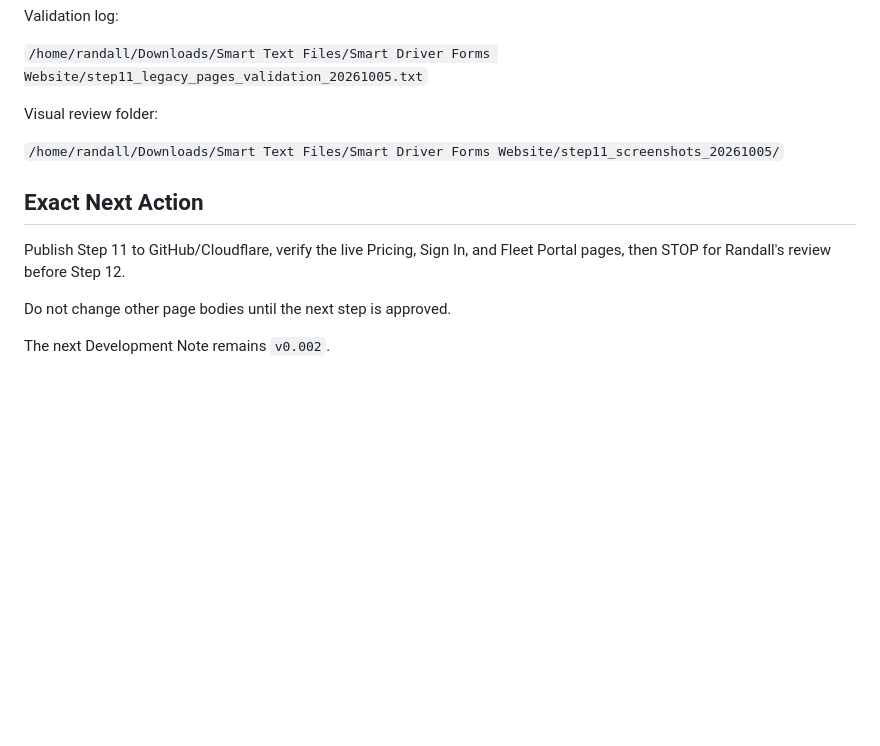
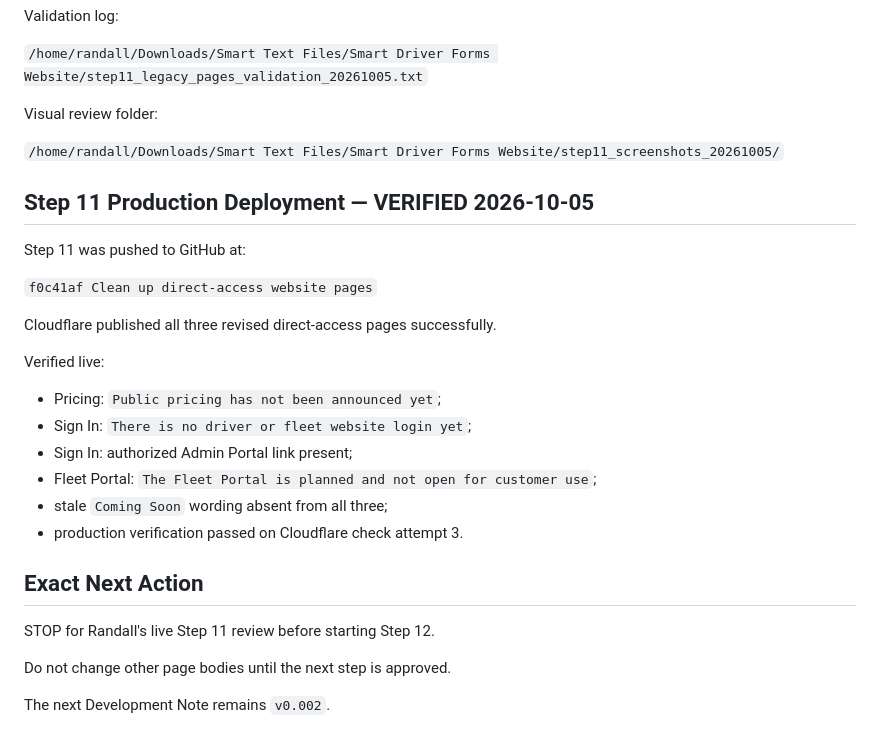
Before and after one commit to SmartDriverForms/website, a Markdown page: PROJECT_STATUS.md, the part around the change. GitHub-like rendering; blank space fills up the shorter version.

Commit message:
Record live Step 11 deployment

```diff
--- a/PROJECT_STATUS.md
+++ b/PROJECT_STATUS.md
@@ -1081,9 +1081,26 @@ Visual review folder:
 
 `/home/randall/Downloads/Smart Text Files/Smart Driver Forms Website/step11_screenshots_20261005/`
 
+## Step 11 Production Deployment — VERIFIED 2026-10-05
+
+Step 11 was pushed to GitHub at:
+
+`f0c41af Clean up direct-access website pages`
+
+Cloudflare published all three revised direct-access pages successfully.
+
+Verified live:
+
+- Pricing: `Public pricing has not been announced yet`;
+- Sign In: `There is no driver or fleet website login yet`;
+- Sign In: authorized Admin Portal link present;
+- Fleet Portal: `The Fleet Portal is planned and not open for customer use`;
+- stale `Coming Soon` wording absent from all three;
+- production verification passed on Cloudflare check attempt 3.
+
 ## Exact Next Action
 
-Publish Step 11 to GitHub/Cloudflare, verify the live Pricing, Sign In, and Fleet Portal pages, then STOP for Randall's review before Step 12.
+STOP for Randall's live Step 11 review before starting Step 12.
 
 Do not change other page bodies until the next step is approved.
 
```
Also changed, not shown: CHAT_RECOVERY.md (+12 -1 lines).
